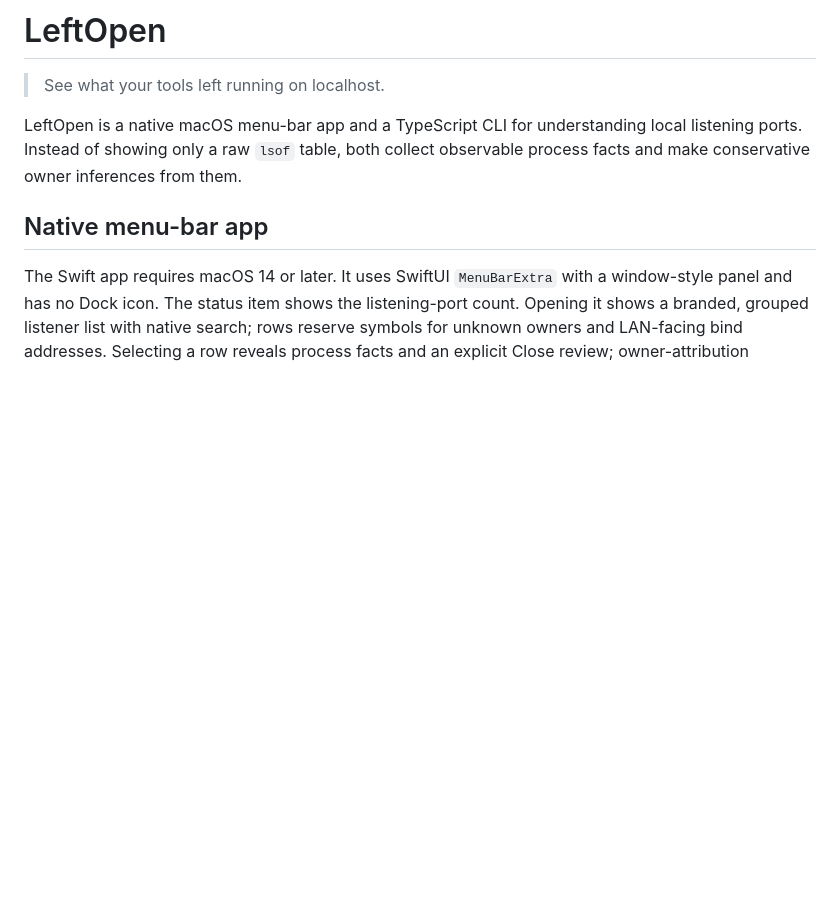
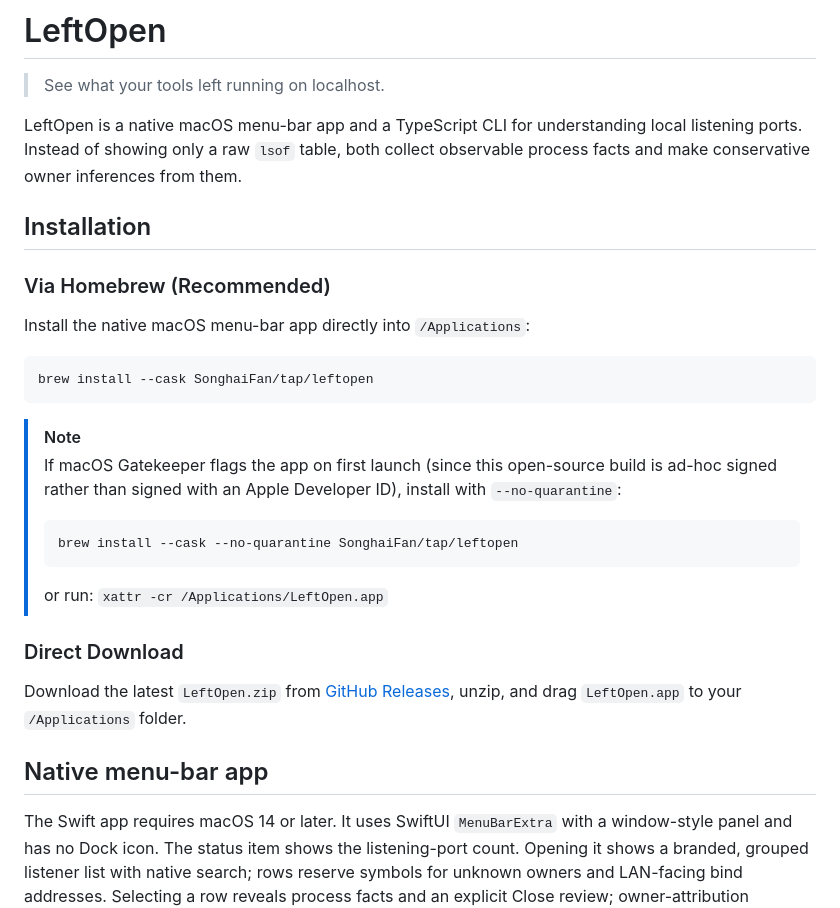
Before and after one commit to SonghaiFan/leftopen, a Markdown page: README.md, the part around the change. Rendered like a GitHub page; blank space fills up the shorter version.

Commit message:
Document Homebrew and direct download installation in README

````diff
--- a/README.md
+++ b/README.md
@@ -5,6 +5,27 @@
 LeftOpen is a native macOS menu-bar app and a TypeScript CLI for understanding
 local listening ports. Instead of showing only a raw `lsof` table, both collect
 observable process facts and make conservative owner inferences from them.
+
+## Installation
+
+### Via Homebrew (Recommended)
+
+Install the native macOS menu-bar app directly into `/Applications`:
+
+```bash
+brew install --cask SonghaiFan/tap/leftopen
+```
+
+> [!NOTE]
+> If macOS Gatekeeper flags the app on first launch (since this open-source build is ad-hoc signed rather than signed with an Apple Developer ID), install with `--no-quarantine`:
+> ```bash
+> brew install --cask --no-quarantine SonghaiFan/tap/leftopen
+> ```
+> or run: `xattr -cr /Applications/LeftOpen.app`
+
+### Direct Download
+
+Download the latest `LeftOpen.zip` from [GitHub Releases](https://github.com/SonghaiFan/leftopen/releases/latest), unzip, and drag `LeftOpen.app` to your `/Applications` folder.
 
 ## Native menu-bar app
 
````
